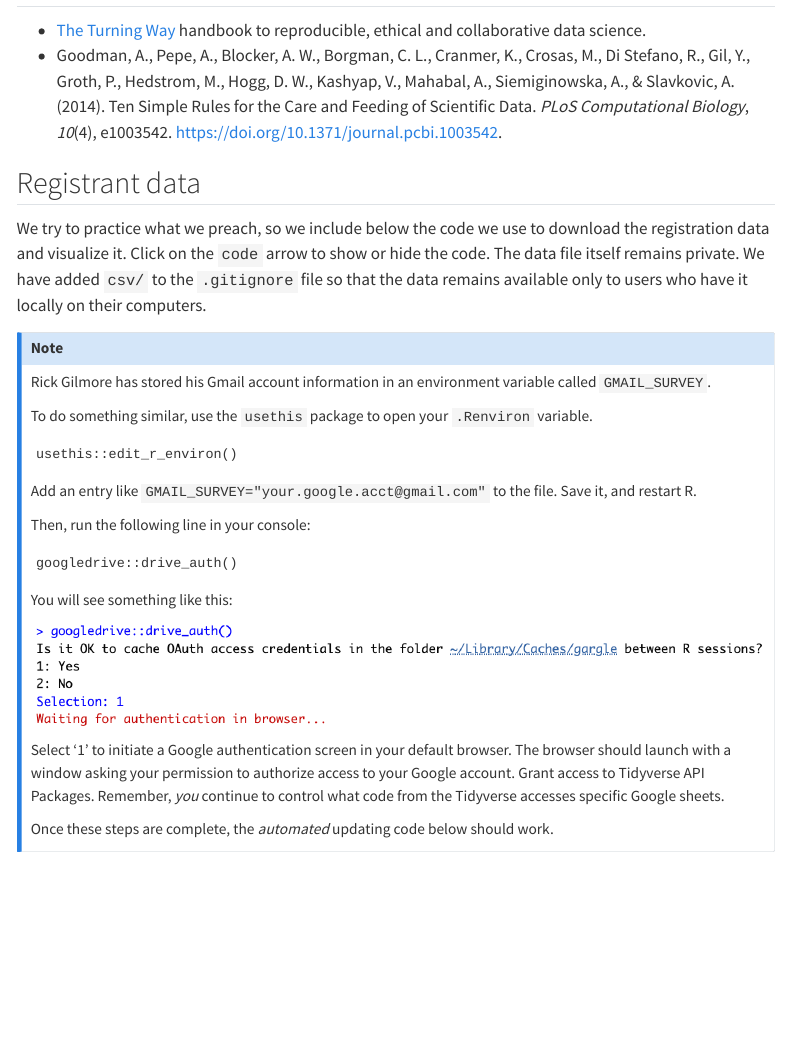
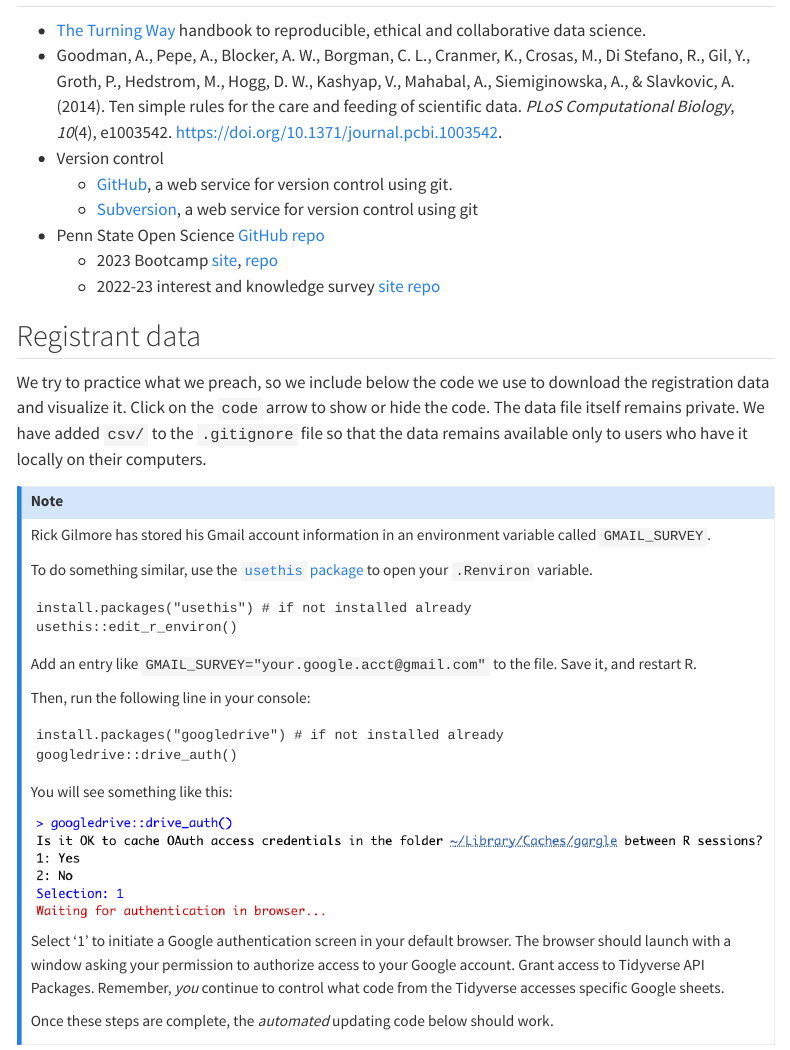
Before and after one commit to penn-state-open-science/data-mgmt-2024, a Quarto document (src/resources.qmd): the page in a window 1100 px wide, from its top. Rendered offline with R 4.5, knitr and Pandoc in place of Quarto, with nearby package versions; some code elsewhere in the file could not run offline; menus at the side of the page are left out.

Commit message:
Add more links to resources

````diff
--- a/src/resources.qmd
+++ b/src/resources.qmd
@@ -12,7 +12,13 @@ params:
 ## Information sources
 
 - [The Turning Way](https://the-turing-way.netlify.app/index.html) handbook to reproducible, ethical and collaborative data science.
-- Goodman, A., Pepe, A., Blocker, A. W., Borgman, C. L., Cranmer, K., Crosas, M., Di Stefano, R., Gil, Y., Groth, P., Hedstrom, M., Hogg, D. W., Kashyap, V., Mahabal, A., Siemiginowska, A., & Slavkovic, A. (2014). Ten Simple Rules for the Care and Feeding of Scientific Data. *PLoS Computational Biology*, *10*(4), e1003542. <https://doi.org/10.1371/journal.pcbi.1003542>.
+- Goodman, A., Pepe, A., Blocker, A. W., Borgman, C. L., Cranmer, K., Crosas, M., Di Stefano, R., Gil, Y., Groth, P., Hedstrom, M., Hogg, D. W., Kashyap, V., Mahabal, A., Siemiginowska, A., & Slavkovic, A. (2014). Ten simple rules for the care and feeding of scientific data. *PLoS Computational Biology*, *10*(4), e1003542. <https://doi.org/10.1371/journal.pcbi.1003542>.
+- Version control
+  - [GitHub](https://github.com), a web service for version control using git.
+  - [Subversion](https://subversion.apache.org), a web service for version control using git
+- Penn State Open Science [GitHub repo](https://github.com/penn-state-open-science)
+  - 2023 Bootcamp [site](https://penn-state-open-science.github.io/bootcamp-2023/), [repo](https://github.com/penn-state-open-science//bootcamp-2023/)
+  - 2022-23 interest and knowledge survey [site](https://penn-state-open-science.github.io/survey-fall-2022) [repo](https://github.com/penn-state-open-science/survey-fall-2022)
 
 ## Registrant data
 
@@ -25,9 +31,10 @@ We have added `csv/` to the `.gitignore` file so that the data remains available
 
 Rick Gilmore has stored his Gmail account information in an environment variable called `GMAIL_SURVEY`.
 
-To do something similar, use the `usethis` package to open your `.Renviron` variable.
+To do something similar, use the [`usethis` package](https://cran.r-project.org/package=usethis) to open your `.Renviron` variable.
 
 ```
+install.packages("usethis") # if not installed already
 usethis::edit_r_environ()
 ```
 
@@ -37,6 +44,7 @@ Save it, and restart R.
 Then, run the following line in your console:
 
 ```
+install.packages("googledrive") # if not installed already
 googledrive::drive_auth()
 ```
 
````
Also changed, not shown: docs/search.json, 6 other files.
